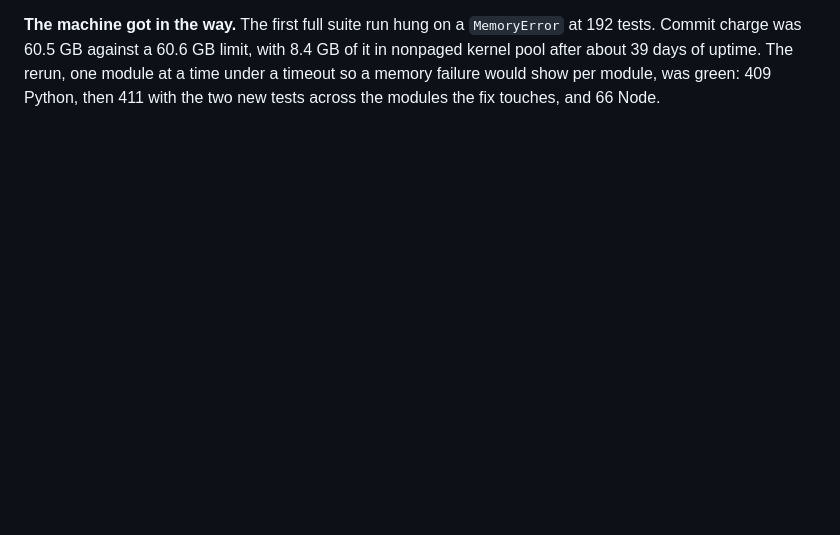
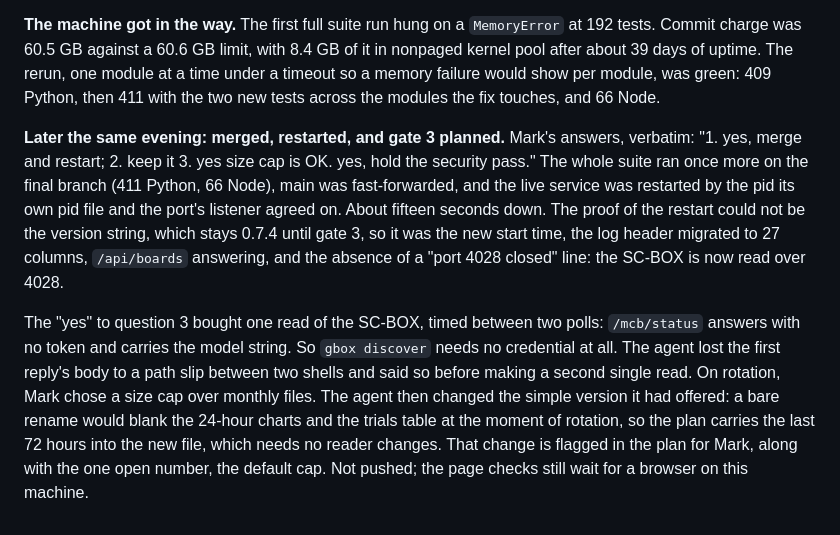
Before and after one commit to crProductGuy/goldshell-box-tools-productguy, a Markdown page: goldshell-box-tools-productguy-EVOLUTION.md, the part around the change. Drawn GitHub-style; blank space fills up the shorter version.

Commit message:
Evolution log: session Z continued, gate 2 merged and live, gate 3 planned
Co-Authored-By: Claude Fable 5.1 <noreply@anthropic.com>

```diff
--- a/goldshell-box-tools-productguy-EVOLUTION.md
+++ b/goldshell-box-tools-productguy-EVOLUTION.md
@@ -2121,3 +2121,18 @@ feature-complete, which is after gate 3.
 60.5 GB against a 60.6 GB limit, with 8.4 GB of it in nonpaged kernel pool after about 39 days of uptime. The rerun,
 one module at a time under a timeout so a memory failure would show per module, was green: 409 Python, then 411
 with the two new tests across the modules the fix touches, and 66 Node.
+
+**Later the same evening: merged, restarted, and gate 3 planned.** Mark's answers, verbatim: "1. yes, merge and
+restart; 2. keep it 3. yes size cap is OK. yes, hold the security pass." The whole suite ran once more on the final
+branch (411 Python, 66 Node), main was fast-forwarded, and the live service was restarted by the pid its own pid
+file and the port's listener agreed on. About fifteen seconds down. The proof of the restart could not be the
+version string, which stays 0.7.4 until gate 3, so it was the new start time, the log header migrated to 27
+columns, `/api/boards` answering, and the absence of a "port 4028 closed" line: the SC-BOX is now read over 4028.
+
+The "yes" to question 3 bought one read of the SC-BOX, timed between two polls: `/mcb/status` answers with no
+token and carries the model string. So `gbox discover` needs no credential at all. The agent lost the first
+reply's body to a path slip between two shells and said so before making a second single read. On rotation, Mark
+chose a size cap over monthly files. The agent then changed the simple version it had offered: a bare rename would
+blank the 24-hour charts and the trials table at the moment of rotation, so the plan carries the last 72 hours into
+the new file, which needs no reader changes. That change is flagged in the plan for Mark, along with the one open
+number, the default cap. Not pushed; the page checks still wait for a browser on this machine.
```
